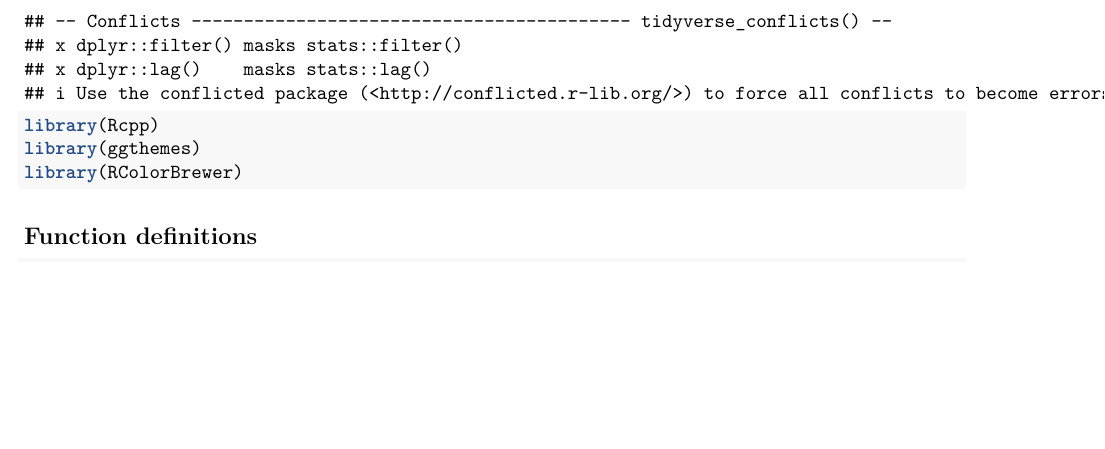
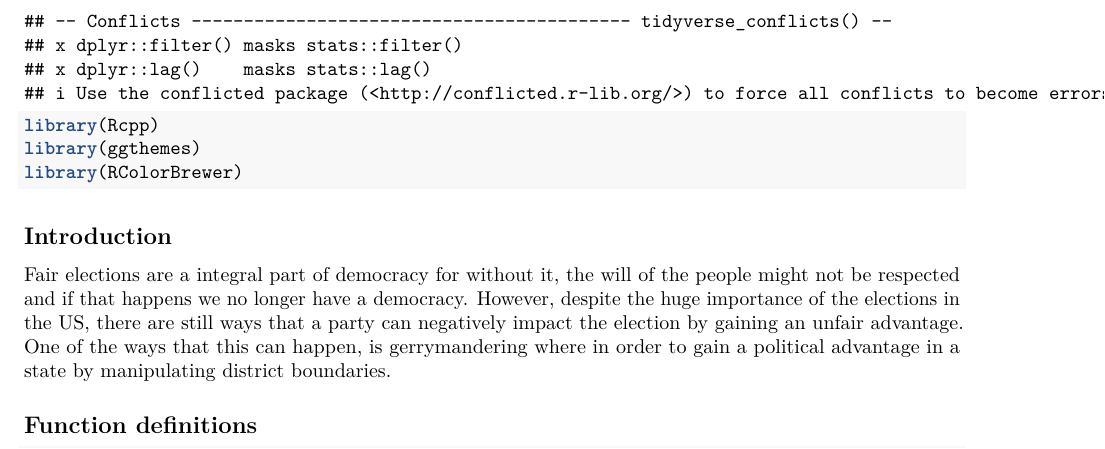
Before and after one commit to dawsoneliasen/project-4, an R Markdown document (co_pa_comparison.Rmd): part of page 1 of 5, cut so that both start at the same text, the shorter picture padded with empty space. Rendered offline with R 4.5, knitr and Pandoc, then LaTeX, with nearby package versions; some code elsewhere in the file could not run offline.

Commit message:
Added small intro

````diff
--- a/co_pa_comparison.Rmd
+++ b/co_pa_comparison.Rmd
@@ -15,6 +15,20 @@
 library(ggthemes)
 library(RColorBrewer)
 ```
+
+
+
+## Introduction
+
+  Fair elections are a integral part of democracy for without it, the will of the people might not be respected and if that happens we no longer have a democracy. However, despite the huge importance of the elections in the US, there are still ways that a party can negatively impact the election by gaining an unfair advantage. One of the ways that this can happen, is gerrymandering where in order to gain a political advantage in a state by manipulating district boundaries.
+
+
+
+
+
+
+
+
 
 ## Function definitions
 
````
